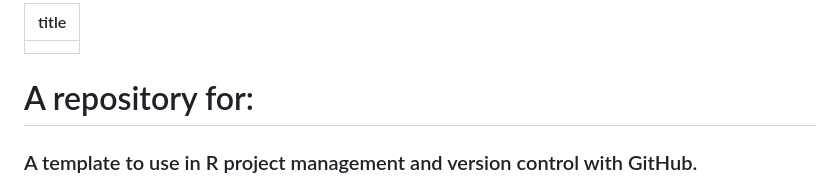
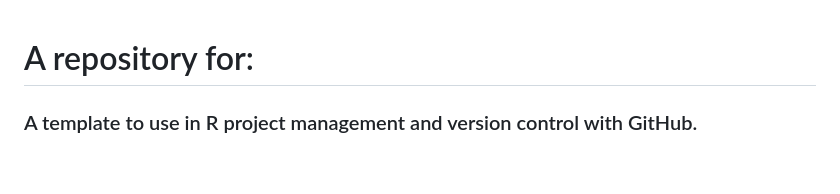
Before and after one commit to bgerber123/Project.Mgmt, a Markdown page: README.md, the part around the change. GitHub-like rendering; blank space fills up the shorter version.

Commit message:
no title

```diff
--- a/README.md
+++ b/README.md
@@ -1,7 +1,3 @@
----
-title: ""
----
-
 #  A repository for:
 
 ### A template to use in R project management and version control with GitHub.
```
